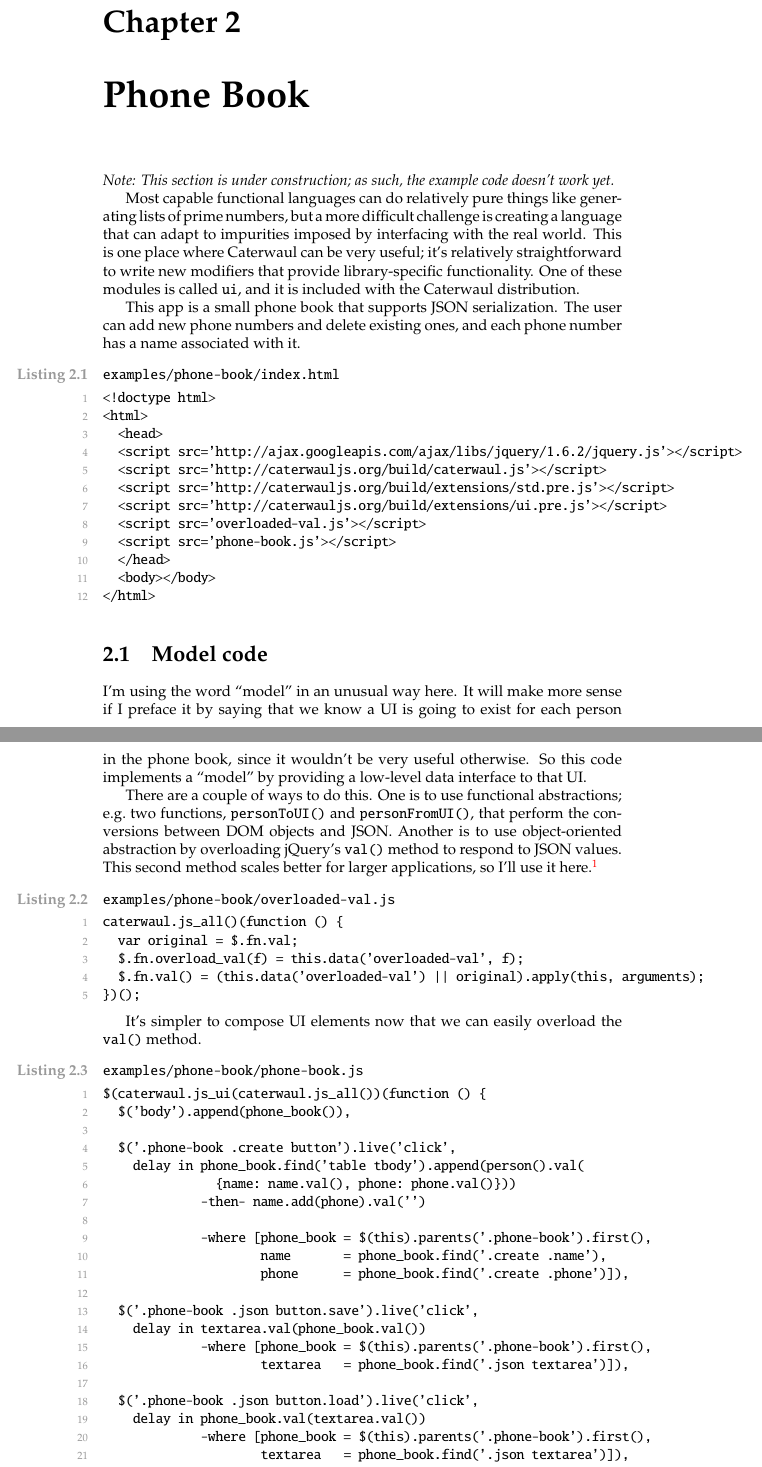
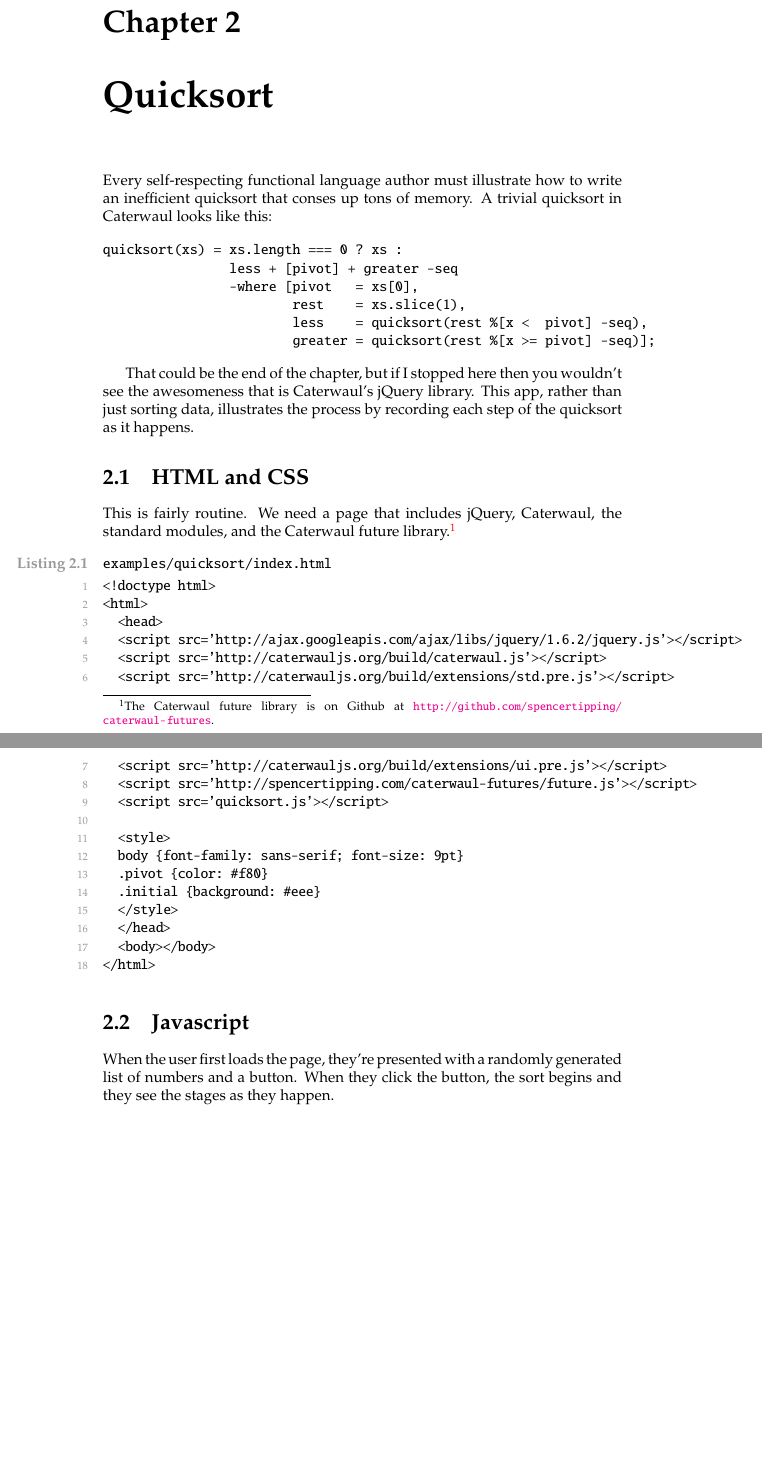
Before and after one commit to spencertipping/caterwaul, a LaTeX problem sheet (doc/caterwaul-by-example.tex): two parts of pages 7 and 8 of 9 before the commit and two parts of pages 7 and 8 of 8 after it, joined at a grey line, cut so that both start at the same text, the shorter picture padded with empty space. Compiled offline with pdfLaTeX.

Commit message:
Deleted the boring phone book example and replaced it with a very epic quicksort app that is presently vaporware.

```diff
--- a/doc/caterwaul-by-example.tex
+++ b/doc/caterwaul-by-example.tex
@@ -183,16 +184,26 @@ primes = n[2, 10000] %[! composite(x)] -seq
     {\tt n[]} is doing the same thing as before. After it is {\tt \%}, which is the filter operator. So we're filtering down to only the elements which are not composite. I'm using a
     higher-precedence prefix for {\tt seq} as a matter of convention; I default to using a minus unless there's a reason to use something else.
 
-\chapter{Phone Book}\label{sec:phone-book}
-  {\it Note: This section is under construction; as such, the example code doesn't work yet.}
+\chapter{Quicksort}\label{sec:quicksort}
+  Every self-respecting functional language author must illustrate how to write an inefficient quicksort that conses up tons of memory. A trivial quicksort in Caterwaul looks like this:
 
-  Most capable functional languages can do relatively pure things like generating lists of prime numbers, but a more difficult challenge is creating a language that can adapt to impurities
-  imposed by interfacing with the real world. This is one place where Caterwaul can be very useful; it's relatively straightforward to write new modifiers that provide library-specific
-  functionality. One of these modules is called {\tt ui}, and it is included with the Caterwaul distribution.
+\begin{verbatim}
+quicksort(xs) = xs.length === 0 ? xs :
+                less + [pivot] + greater -seq
+                -where [pivot   = xs[0],
+                        rest    = xs.slice(1),
+                        less    = quicksort(rest %[x <  pivot] -seq),
+                        greater = quicksort(rest %[x >= pivot] -seq)];
+\end{verbatim}
 
-  This app is a small phone book that supports JSON serialization. The user can add new phone numbers and delete existing ones, and each phone number has a name associated with it.
+  That could be the end of the chapter, but if I stopped here then you wouldn't see the awesomeness that is Caterwaul's jQuery library. This app, rather than just sorting data, illustrates the
+  process by recording each step of the quicksort as it happens.
 
-\lstset{caption={examples/phone-book/index.html},name={examples/phone-book/index.html}}\begin{resourcecode}
+\section{HTML and CSS}
+    This is fairly routine. We need a page that includes jQuery, Caterwaul, the standard modules, and the Caterwaul future library.\footnote{The Caterwaul future library is on Github at
+    \url{http://github.com/spencertipping/caterwaul-futures}.}
+
+\lstset{caption={examples/quicksort/index.html},name={examples/quicksort/index.html}}\begin{resourcecode}
 <!doctype html>
 <html>
   <head>
@@ -200,50 +211,18 @@ primes = n[2, 10000] %[! composite(x)] -seq
   <script src='http://caterwauljs.org/build/caterwaul.js'></script>
   <script src='http://caterwauljs.org/build/extensions/std.pre.js'></script>
   <script src='http://caterwauljs.org/build/extensions/ui.pre.js'></script>
-  <script src='overloaded-val.js'></script>
-  <script src='phone-book.js'></script>
+  <script src='http://spencertipping.com/caterwaul-futures/future.js'></script>
+  <script src='quicksort.js'></script>
+
+  <style>
+  body {font-family: sans-serif; font-size: 9pt}
+  .pivot {color: #f80}
+  .initial {background: #eee}
+  </style>
   </head>
   <body></body>
 </html> \end{resourcecode}
 
-\section{Model code}
-    I'm using the word ``model'' in an unusual way here. It will make more sense if I preface it by saying that we know a UI is going to exist for each person in the phone book, since it
-    wouldn't be very useful otherwise. So this code implements a ``model'' by providing a low-level data interface to that UI.
-
-    There are a couple of ways to do this. One is to use functional abstractions; e.g.~two functions, {\tt personToUI()} and {\tt personFromUI()}, that perform the conversions between DOM
-    objects and JSON. Another is to use object-oriented abstraction by overloading jQuery's {\tt val()} method to respond to JSON values. This second method scales better for larger
-    applications, so I'll use it here.\footnote{See \url{http://github.com/spencertipping/modus} for a more complete implementation of this concept.}
-
-\lstset{caption={examples/phone-book/overloaded-val.js},name={examples/phone-book/overloaded-val.js}}\begin{resourcecode}
-caterwaul.js_all()(function () {
-  var original = $.fn.val;
-  $.fn.overload_val(f) = this.data('overloaded-val', f);
-  $.fn.val() = (this.data('overloaded-val') || original).apply(this, arguments);
-})(); \end{resourcecode}
-
-    It's simpler to compose UI elements now that we can easily overload the {\tt val()} method.
-
-\lstset{caption={examples/phone-book/phone-book.js},name={examples/phone-book/phone-book.js}}\begin{resourcecode}
-$(caterwaul.js_ui(caterwaul.js_all())(function () {
-  $('body').append(phone_book()),
-
-  $('.phone-book .create button').live('click',
-    delay in phone_book.find('table tbody').append(person().val(
-               {name: name.val(), phone: phone.val()}))
-             -then- name.add(phone).val('')
-
-             -where [phone_book = $(this).parents('.phone-book').first(),
-                     name       = phone_book.find('.create .name'),
-                     phone      = phone_book.find('.create .phone')]),
-
-  $('.phone-book .json button.save').live('click',
-    delay in textarea.val(phone_book.val())
-             -where [phone_book = $(this).parents('.phone-book').first(),
-                     textarea   = phone_book.find('.json textarea')]),
-
-  $('.phone-book .json button.load').live('click',
-    delay in phone_book.val(textarea.val())
-             -where [phone_book = $(this).parents('.phone-book').first(),
-                     textarea   = phone_book.find('.json textarea')]),
-
-  $('.phone-book table tr.person button').live('click',
+\section{Javascript}
+    When the user first loads the page, they're presented with a randomly generated list of numbers and a button. When they click the button, the sort begins and they see the stages as they
+    happen.
```
Also changed, not shown: doc/caterwaul-by-example.pdf, doc/caterwaul-by-example.tex (33 more changed lines), 7 other files.
